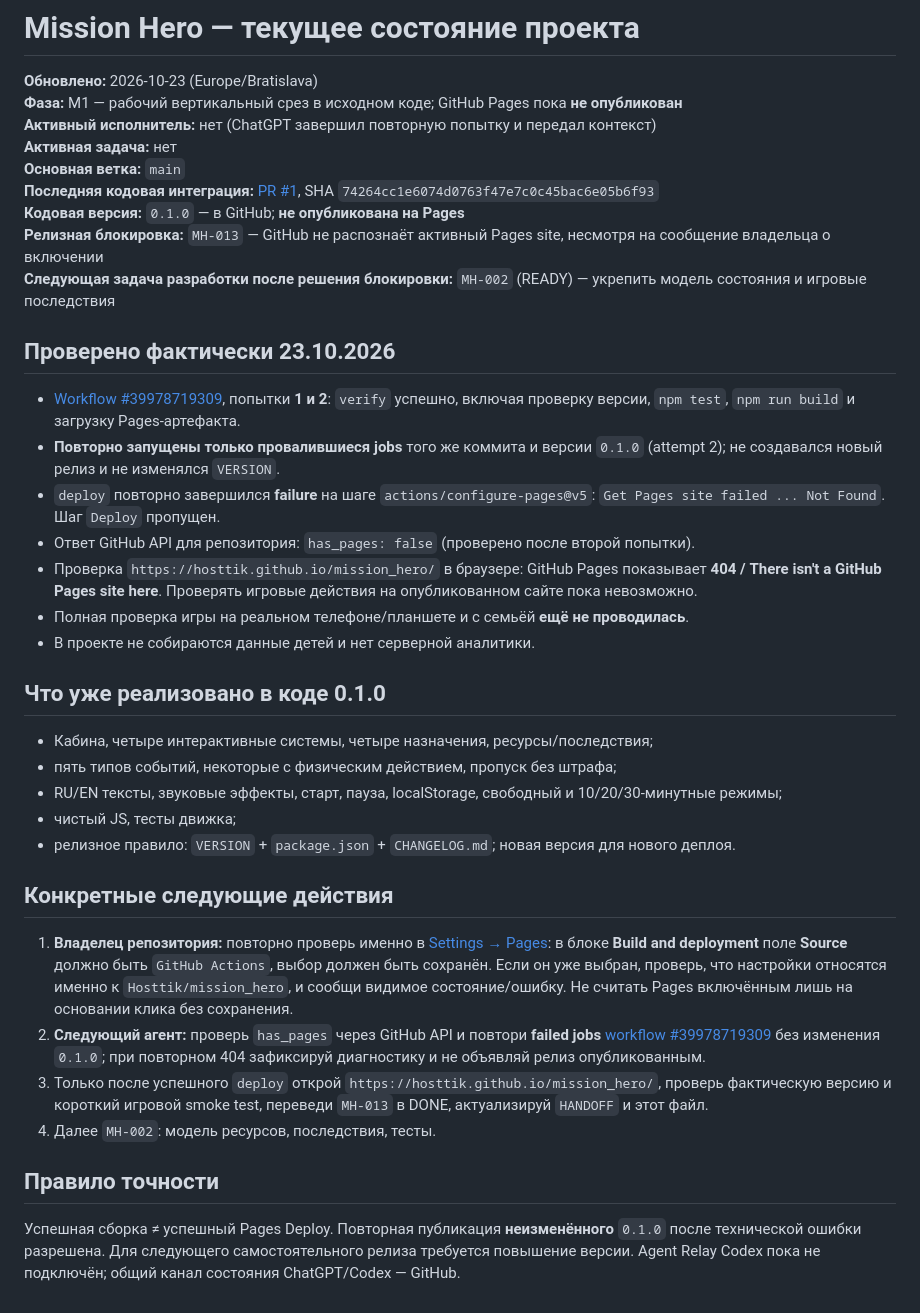
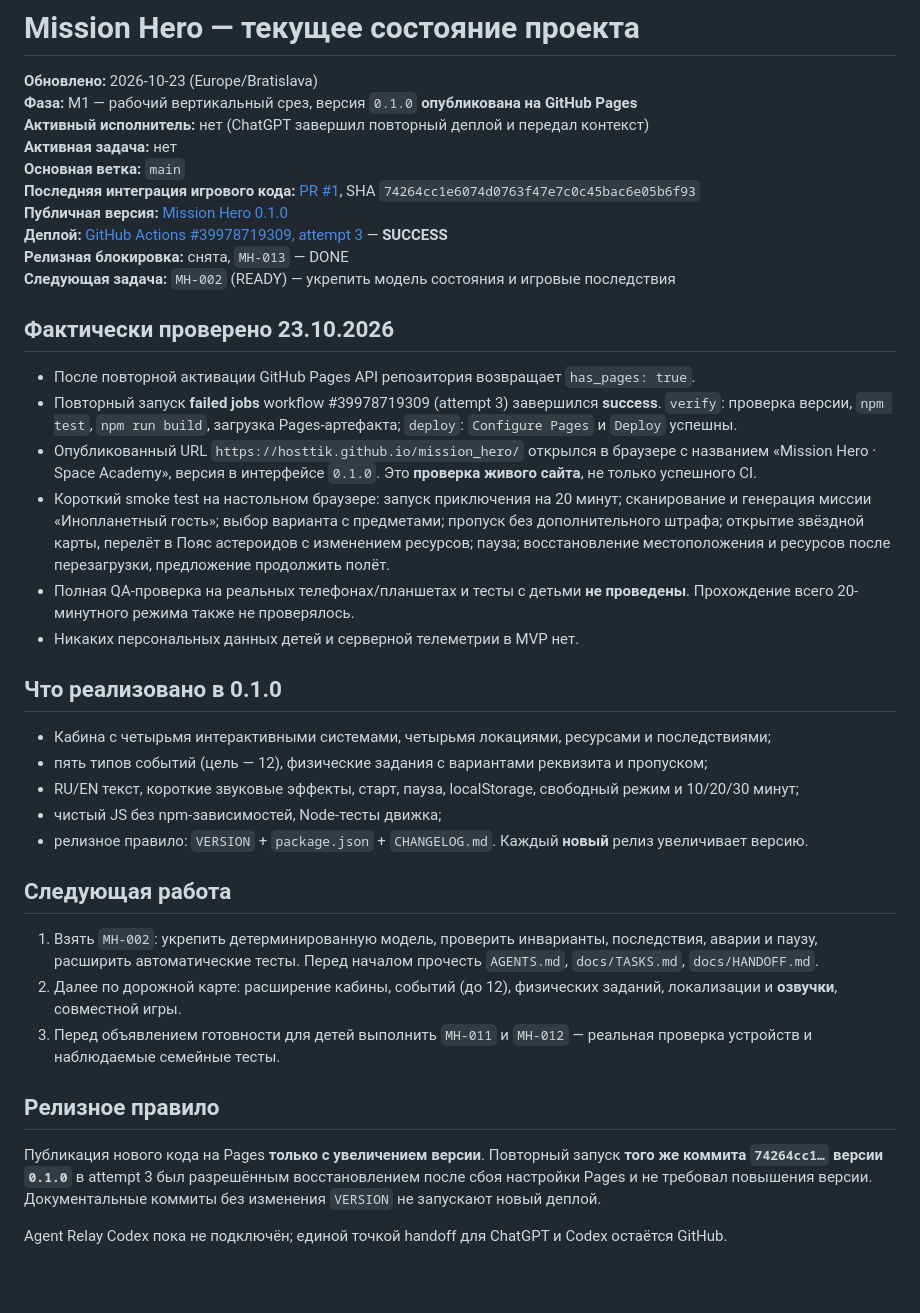
Before and after one commit to Hosttik/mission_hero, a Markdown page: docs/PROJECT_STATE.md, the part around the change. GitHub-like rendering; blank space fills up the shorter version.

Commit message:
docs: mark Mission Hero v0.1.0 Pages deployment successful

```diff
--- a/docs/PROJECT_STATE.md
+++ b/docs/PROJECT_STATE.md
@@ -1,40 +1,41 @@
 # Mission Hero — текущее состояние проекта
 
 **Обновлено:** 2026-10-23 (Europe/Bratislava)
-**Фаза:** M1 — рабочий вертикальный срез в исходном коде; GitHub Pages пока **не опубликован**
-**Активный исполнитель:** нет (ChatGPT завершил повторную попытку и передал контекст)
+**Фаза:** M1 — рабочий вертикальный срез, версия `0.1.0` **опубликована на GitHub Pages**
+**Активный исполнитель:** нет (ChatGPT завершил повторный деплой и передал контекст)
 **Активная задача:** нет
 **Основная ветка:** `main`
-**Последняя кодовая интеграция:** [PR #1](https://github.com/Hosttik/mission_hero/pull/1), SHA `74264cc1e6074d0763f47e7c0c45bac6e05b6f93`
-**Кодовая версия:** `0.1.0` — в GitHub; **не опубликована на Pages**
-**Релизная блокировка:** `MH-013` — GitHub не распознаёт активный Pages site, несмотря на сообщение владельца о включении
-**Следующая задача разработки после решения блокировки:** `MH-002` (READY) — укрепить модель состояния и игровые последствия
+**Последняя интеграция игрового кода:** [PR #1](https://github.com/Hosttik/mission_hero/pull/1), SHA `74264cc1e6074d0763f47e7c0c45bac6e05b6f93`
+**Публичная версия:** [Mission Hero 0.1.0](https://hosttik.github.io/mission_hero/)
+**Деплой:** [GitHub Actions #39978719309, attempt 3](https://github.com/Hosttik/mission_hero/actions/runs/39978719309) — **SUCCESS**
+**Релизная блокировка:** снята, `MH-013` — DONE
+**Следующая задача:** `MH-002` (READY) — укрепить модель состояния и игровые последствия
 
-## Проверено фактически 23.10.2026
+## Фактически проверено 23.10.2026
 
-- [Workflow #39978719309](https://github.com/Hosttik/mission_hero/actions/runs/39978719309), попытки **1 и 2**: `verify` успешно, включая проверку версии, `npm test`, `npm run build` и загрузку Pages-артефакта.
-- **Повторно запущены только провалившиеся jobs** того же коммита и версии `0.1.0` (attempt 2); не создавался новый релиз и не изменялся `VERSION`.
-- `deploy` повторно завершился **failure** на шаге `actions/configure-pages@v5`: `Get Pages site failed ... Not Found`. Шаг `Deploy` пропущен.
-- Ответ GitHub API для репозитория: `has_pages: false` (проверено после второй попытки).
-- Проверка `https://hosttik.github.io/mission_hero/` в браузере: GitHub Pages показывает **404 / There isn't a GitHub Pages site here**. Проверять игровые действия на опубликованном сайте пока невозможно.
-- Полная проверка игры на реальном телефоне/планшете и с семьёй **ещё не проводилась**.
-- В проекте не собираются данные детей и нет серверной аналитики.
+- После повторной активации GitHub Pages API репозитория возвращает `has_pages: true`.
+- Повторный запуск **failed jobs** workflow #39978719309 (attempt 3) завершился **success**. `verify`: проверка версии, `npm test`, `npm run build`, загрузка Pages-артефакта; `deploy`: `Configure Pages` и `Deploy` успешны.
+- Опубликованный URL `https://hosttik.github.io/mission_hero/` открылся в браузере с названием «Mission Hero · Space Academy», версия в интерфейсе `0.1.0`. Это **проверка живого сайта**, не только успешного CI.
+- Короткий smoke test на настольном браузере: запуск приключения на 20 минут; сканирование и генерация миссии «Инопланетный гость»; выбор варианта с предметами; пропуск без дополнительного штрафа; открытие звёздной карты, перелёт в Пояс астероидов с изменением ресурсов; пауза; восстановление местоположения и ресурсов после перезагрузки, предложение продолжить полёт.
+- Полная QA-проверка на реальных телефонах/планшетах и тесты с детьми **не проведены**. Прохождение всего 20-минутного режима также не проверялось.
+- Никаких персональных данных детей и серверной телеметрии в MVP нет.
 
-## Что уже реализовано в коде 0.1.0
+## Что реализовано в 0.1.0
 
-- Кабина, четыре интерактивные системы, четыре назначения, ресурсы/последствия;
-- пять типов событий, некоторые с физическим действием, пропуск без штрафа;
-- RU/EN тексты, звуковые эффекты, старт, пауза, localStorage, свободный и 10/20/30-минутные режимы;
-- чистый JS, тесты движка;
-- релизное правило: `VERSION` + `package.json` + `CHANGELOG.md`; новая версия для нового деплоя.
+- Кабина с четырьмя интерактивными системами, четырьмя локациями, ресурсами и последствиями;
+- пять типов событий (цель — 12), физические задания с вариантами реквизита и пропуском;
+- RU/EN текст, короткие звуковые эффекты, старт, пауза, localStorage, свободный режим и 10/20/30 минут;
+- чистый JS без npm-зависимостей, Node-тесты движка;
+- релизное правило: `VERSION` + `package.json` + `CHANGELOG.md`. Каждый **новый** релиз увеличивает версию.
 
-## Конкретные следующие действия
+## Следующая работа
 
-1. **Владелец репозитория:** повторно проверь именно в [Settings → Pages](https://github.com/Hosttik/mission_hero/settings/pages): в блоке **Build and deployment** поле **Source** должно быть `GitHub Actions`, выбор должен быть сохранён. Если он уже выбран, проверь, что настройки относятся именно к `Hosttik/mission_hero`, и сообщи видимое состояние/ошибку. Не считать Pages включённым лишь на основании клика без сохранения.
-2. **Следующий агент:** проверь `has_pages` через GitHub API и повтори **failed jobs** [workflow #39978719309](https://github.com/Hosttik/mission_hero/actions/runs/39978719309) без изменения `0.1.0`; при повторном 404 зафиксируй диагностику и не объявляй релиз опубликованным.
-3. Только после успешного `deploy` открой `https://hosttik.github.io/mission_hero/`, проверь фактическую версию и короткий игровой smoke test, переведи `MH-013` в DONE, актуализируй `HANDOFF` и этот файл.
-4. Далее `MH-002`: модель ресурсов, последствия, тесты.
+1. Взять `MH-002`: укрепить детерминированную модель, проверить инварианты, последствия, аварии и паузу, расширить автоматические тесты. Перед началом прочесть `AGENTS.md`, `docs/TASKS.md`, `docs/HANDOFF.md`.
+2. Далее по дорожной карте: расширение кабины, событий (до 12), физических заданий, локализации и **озвучки**, совместной игры.
+3. Перед объявлением готовности для детей выполнить `MH-011` и `MH-012` — реальная проверка устройств и наблюдаемые семейные тесты.
 
-## Правило точности
+## Релизное правило
 
-Успешная сборка ≠ успешный Pages Deploy. Повторная публикация **неизменённого** `0.1.0` после технической ошибки разрешена. Для следующего самостоятельного релиза требуется повышение версии. Agent Relay Codex пока не подключён; общий канал состояния ChatGPT/Codex — GitHub.
+Публикация нового кода на Pages **только с увеличением версии**. Повторный запуск **того же коммита `74264cc1…` версии `0.1.0`** в attempt 3 был разрешённым восстановлением после сбоя настройки Pages и не требовал повышения версии. Документальные коммиты без изменения `VERSION` не запускают новый деплой.
+
+Agent Relay Codex пока не подключён; единой точкой handoff для ChatGPT и Codex остаётся GitHub.
```
